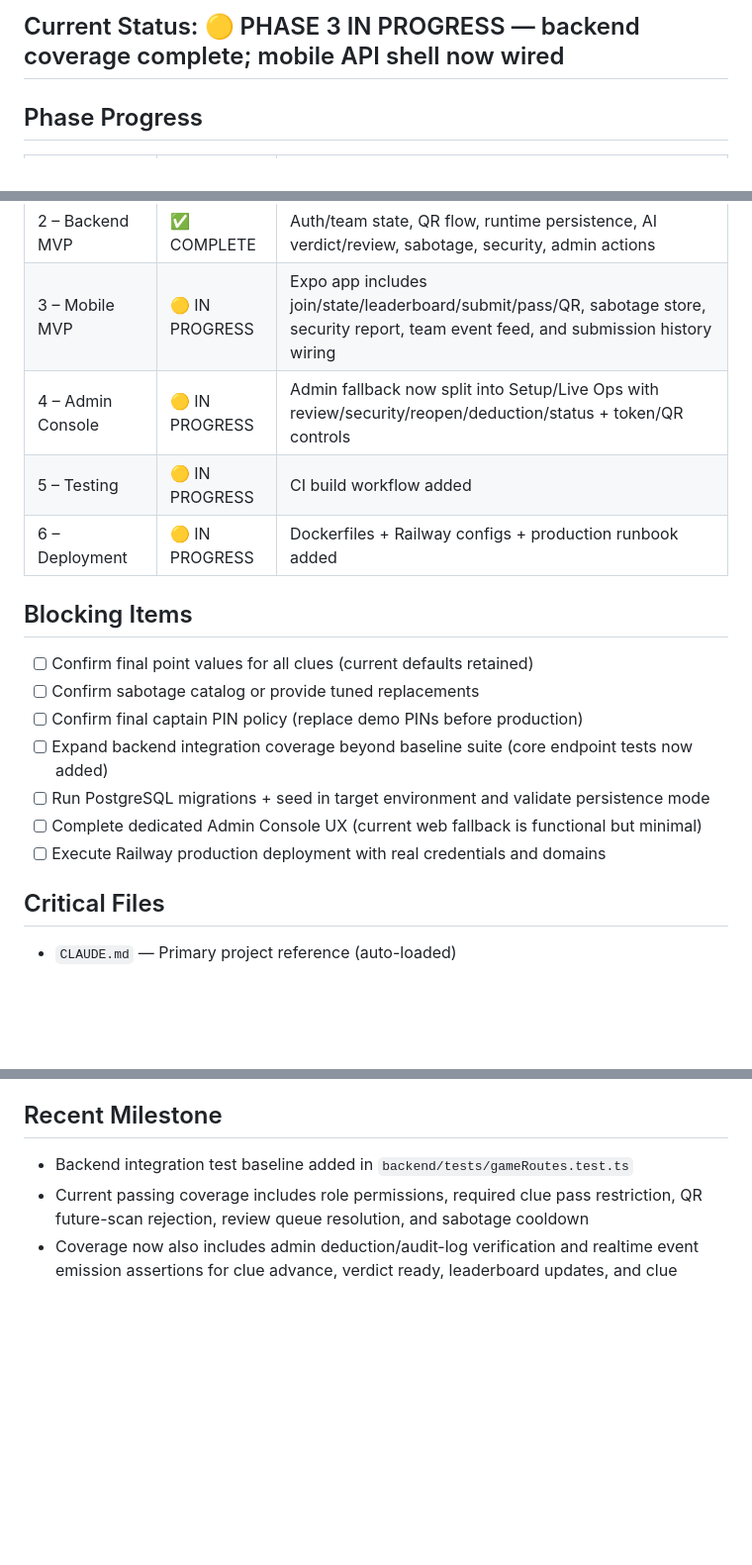
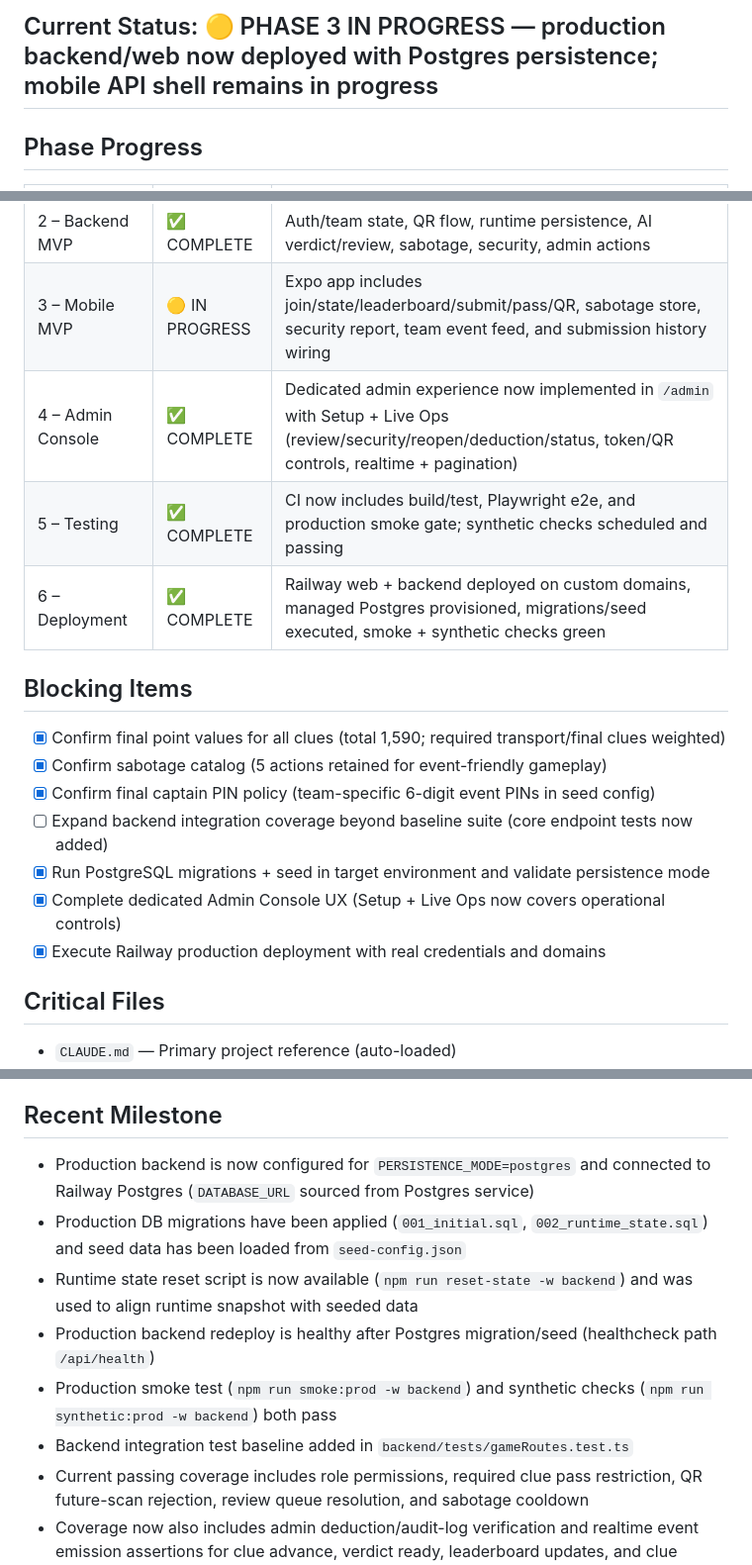
Before and after one commit to richrothschild/scavenge, a Markdown page: PROJECT_STATE.md, 3 parts joined by grey strips. Shown at 99% size. Rendered like a GitHub page; blank space fills up the shorter version.

Commit message:
Update project state after Postgres migration and prod validation

```diff
--- a/PROJECT_STATE.md
+++ b/PROJECT_STATE.md
@@ -4,5 +4,5 @@ Last updated: 2026-03-02
 
-## Current Status: 🟡 PHASE 3 IN PROGRESS — backend coverage complete; mobile API shell now wired
+## Current Status: 🟡 PHASE 3 IN PROGRESS — production backend/web now deployed with Postgres persistence; mobile API shell remains in progress
 
 ## Phase Progress
 
@@ -12,19 +12,19 @@ Last updated: 2026-03-02
 | 1 – Architecture + Repo | ✅ COMPLETE | Monorepo scaffold, Expo/Vite bootstrap, OpenAPI + initial migration |
 | 2 – Backend MVP | ✅ COMPLETE | Auth/team state, QR flow, runtime persistence, AI verdict/review, sabotage, security, admin actions |
 | 3 – Mobile MVP | 🟡 IN PROGRESS | Expo app includes join/state/leaderboard/submit/pass/QR, sabotage store, security report, team event feed, and submission history wiring |
-| 4 – Admin Console | 🟡 IN PROGRESS | Admin fallback now split into Setup/Live Ops with review/security/reopen/deduction/status + token/QR controls |
-| 5 – Testing | 🟡 IN PROGRESS | CI build workflow added |
-| 6 – Deployment | 🟡 IN PROGRESS | Dockerfiles + Railway configs + production runbook added |
+| 4 – Admin Console | ✅ COMPLETE | Dedicated admin experience now implemented in `/admin` with Setup + Live Ops (review/security/reopen/deduction/status, token/QR controls, realtime + pagination) |
+| 5 – Testing | ✅ COMPLETE | CI now includes build/test, Playwright e2e, and production smoke gate; synthetic checks scheduled and passing |
+| 6 – Deployment | ✅ COMPLETE | Railway web + backend deployed on custom domains, managed Postgres provisioned, migrations/seed executed, smoke + synthetic checks green |
 
 ## Blocking Items
 
-- [ ] Confirm final point values for all clues (current defaults retained)
-- [ ] Confirm sabotage catalog or provide tuned replacements
-- [ ] Confirm final captain PIN policy (replace demo PINs before production)
+- [x] Confirm final point values for all clues (total 1,590; required transport/final clues weighted)
+- [x] Confirm sabotage catalog (5 actions retained for event-friendly gameplay)
+- [x] Confirm final captain PIN policy (team-specific 6-digit event PINs in seed config)
 - [ ] Expand backend integration coverage beyond baseline suite (core endpoint tests now added)
-- [ ] Run PostgreSQL migrations + seed in target environment and validate persistence mode
-- [ ] Complete dedicated Admin Console UX (current web fallback is functional but minimal)
-- [ ] Execute Railway production deployment with real credentials and domains
+- [x] Run PostgreSQL migrations + seed in target environment and validate persistence mode
+- [x] Complete dedicated Admin Console UX (Setup + Live Ops now covers operational controls)
+- [x] Execute Railway production deployment with real credentials and domains
 
 ## Critical Files
 
@@ -43,6 +43,11 @@ Last updated: 2026-03-02
 
 ## Recent Milestone
 
+- Production backend is now configured for `PERSISTENCE_MODE=postgres` and connected to Railway Postgres (`DATABASE_URL` sourced from Postgres service)
+- Production DB migrations have been applied (`001_initial.sql`, `002_runtime_state.sql`) and seed data has been loaded from `seed-config.json`
+- Runtime state reset script is now available (`npm run reset-state -w backend`) and was used to align runtime snapshot with seeded data
+- Production backend redeploy is healthy after Postgres migration/seed (healthcheck path `/api/health`)
+- Production smoke test (`npm run smoke:prod -w backend`) and synthetic checks (`npm run synthetic:prod -w backend`) both pass
 - Backend integration test baseline added in `backend/tests/gameRoutes.test.ts`
 - Current passing coverage includes role permissions, required clue pass restriction, QR future-scan rejection, review queue resolution, and sabotage cooldown
 - Coverage now also includes admin deduction/audit-log verification and realtime event emission assertions for clue advance, verdict ready, leaderboard updates, and clue reopen
```
Also changed, not shown: other parts of PROJECT_STATE.md (+1 -1 lines).
